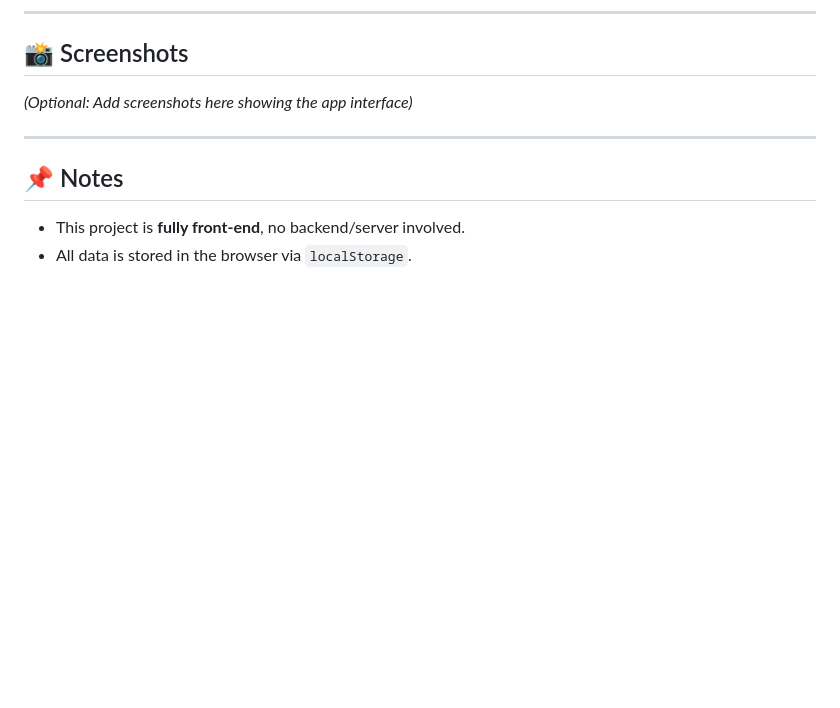
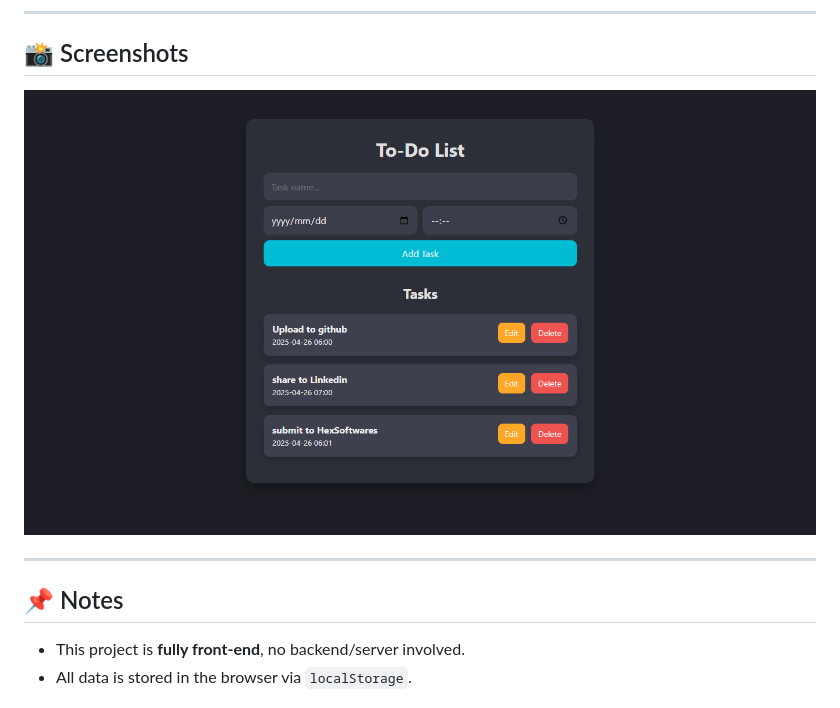
Before and after one commit to CodeByRelo/HexSoftwares_To-do_List, a Markdown page: README.md, the part around the change. Rendered like a GitHub page; blank space fills up the shorter version.

```diff
--- a/README.md
+++ b/README.md
@@ -76,7 +76,7 @@ To open the app, simply open the `index.html` file in your browser. No installat
 
 ## 📸 Screenshots
 
-*(Optional: Add screenshots here showing the app interface)*
+![App Screenshot](Screenshot.png)
 
 ---
 
```
